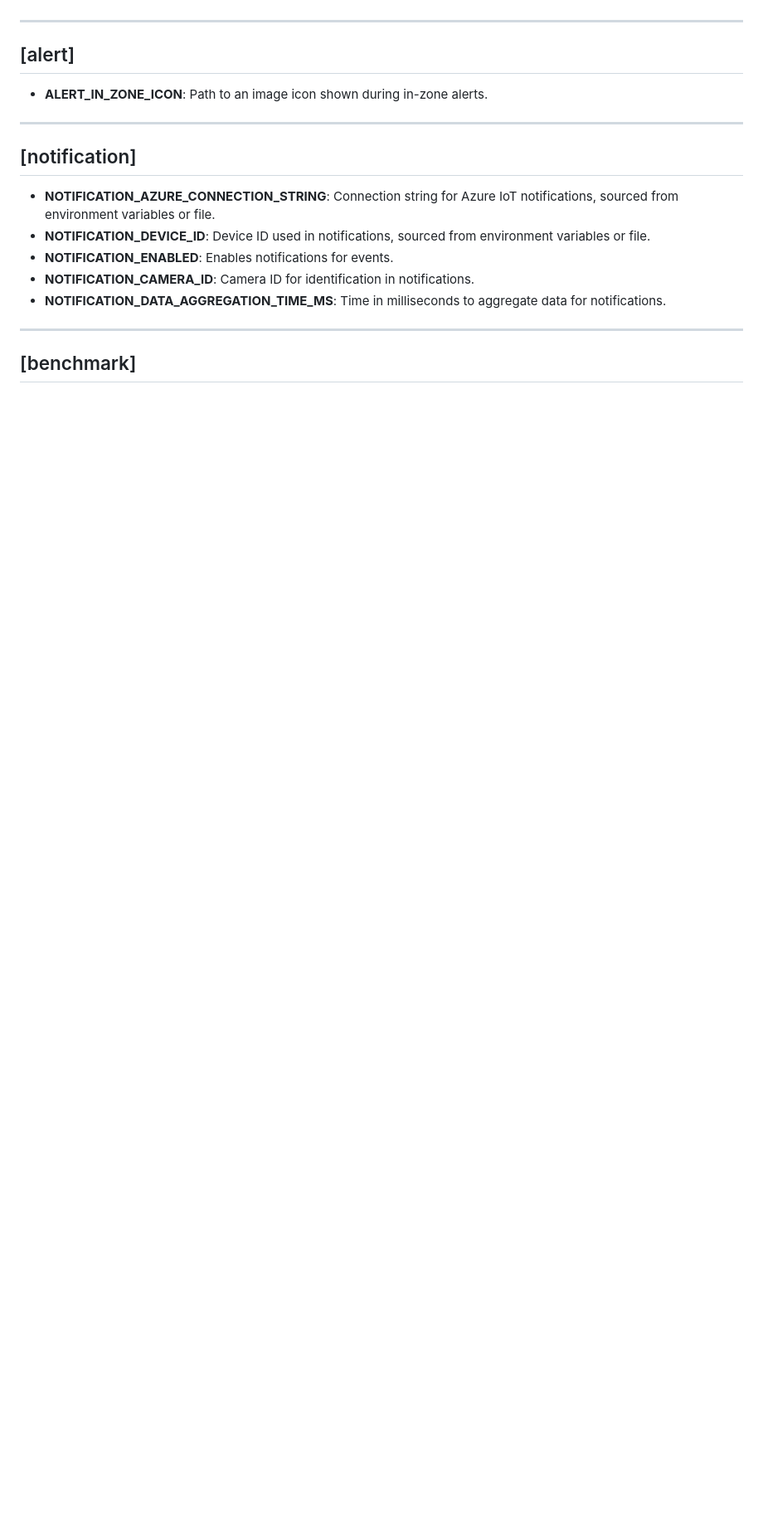
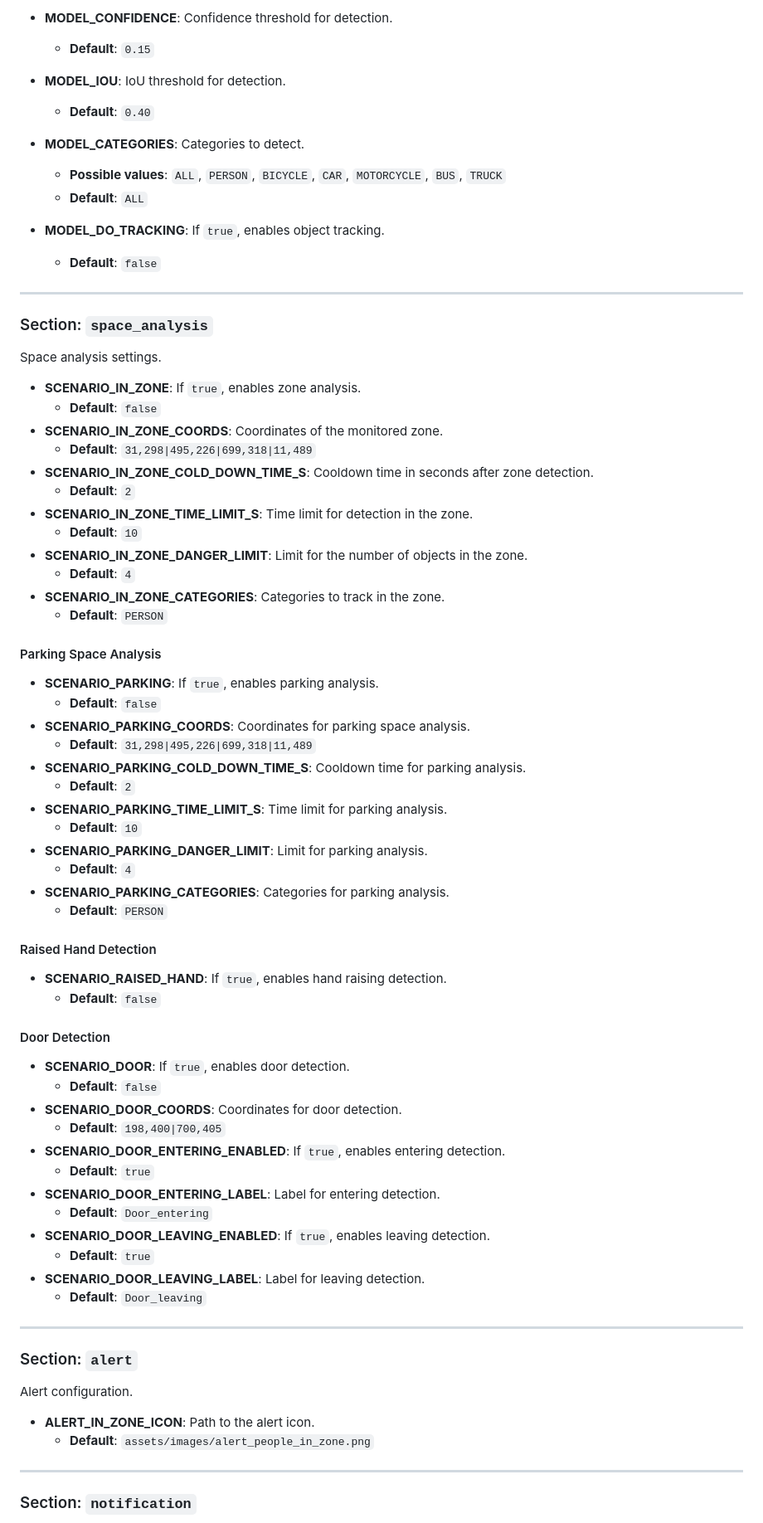
Before and after one commit to Insielspa/test, a Markdown page: Writerside/topics/Settings.md, the part around one of its changes. Shown at 83% size. Rendered like a GitHub page; blank space fills up the shorter version.

```diff
--- a/Writerside/topics/Settings.md
+++ b/Writerside/topics/Settings.md
@@ -105,22 +142,77 @@ There are many parameters to customize FVG Vision AI behaviour. Parameters are s
+- **MODEL_CONFIDENCE**: Confidence threshold for detection.
+    - **Default**: `0.15`
+- **MODEL_IOU**: IoU threshold for detection.
+    - **Default**: `0.40`
+- **MODEL_CATEGORIES**: Categories to detect.
+    - **Possible values**: `ALL`, `PERSON`, `BICYCLE`, `CAR`, `MOTORCYCLE`, `BUS`, `TRUCK`
+    - **Default**: `ALL`
+- **MODEL_DO_TRACKING**: If `true`, enables object tracking.
+    - **Default**: `false`
 
 ---
 
-## [alert]
+### Section: `space_analysis`
 
-- **ALERT_IN_ZONE_ICON**: Path to an image icon shown during in-zone alerts.
+Space analysis settings.
+
+- **SCENARIO_IN_ZONE**: If `true`, enables zone analysis.
+    - **Default**: `false`
+- **SCENARIO_IN_ZONE_COORDS**: Coordinates of the monitored zone.
+    - **Default**: `31,298|495,226|699,318|11,489`
+- **SCENARIO_IN_ZONE_COLD_DOWN_TIME_S**: Cooldown time in seconds after zone detection.
+    - **Default**: `2`
+- **SCENARIO_IN_ZONE_TIME_LIMIT_S**: Time limit for detection in the zone.
+    - **Default**: `10`
+- **SCENARIO_IN_ZONE_DANGER_LIMIT**: Limit for the number of objects in the zone.
+    - **Default**: `4`
+- **SCENARIO_IN_ZONE_CATEGORIES**: Categories to track in the zone.
+    - **Default**: `PERSON`
+
+#### Parking Space Analysis
+
+- **SCENARIO_PARKING**: If `true`, enables parking analysis.
+    - **Default**: `false`
+- **SCENARIO_PARKING_COORDS**: Coordinates for parking space analysis.
+    - **Default**: `31,298|495,226|699,318|11,489`
+- **SCENARIO_PARKING_COLD_DOWN_TIME_S**: Cooldown time for parking analysis.
+    - **Default**: `2`
+- **SCENARIO_PARKING_TIME_LIMIT_S**: Time limit for parking analysis.
+    - **Default**: `10`
+- **SCENARIO_PARKING_DANGER_LIMIT**: Limit for parking analysis.
+    - **Default**: `4`
+- **SCENARIO_PARKING_CATEGORIES**: Categories for parking analysis.
+    - **Default**: `PERSON`
+
+#### Raised Hand Detection
+
+- **SCENARIO_RAISED_HAND**: If `true`, enables hand raising detection.
+    - **Default**: `false`
+
+#### Door Detection
+
+- **SCENARIO_DOOR**: If `true`, enables door detection.
+    - **Default**: `false`
+- **SCENARIO_DOOR_COORDS**: Coordinates for door detection.
+    - **Default**: `198,400|700,405`
+- **SCENARIO_DOOR_ENTERING_ENABLED**: If `true`, enables entering detection.
+    - **Default**: `true`
+- **SCENARIO_DOOR_ENTERING_LABEL**: Label for entering detection.
+    - **Default**: `Door_entering`
+- **SCENARIO_DOOR_LEAVING_ENABLED**: If `true`, enables leaving detection.
+    - **Default**: `true`
+- **SCENARIO_DOOR_LEAVING_LABEL**: Label for leaving detection.
+    - **Default**: `Door_leaving`
 
 ---
 
-## [notification]
+### Section: `alert`
 
-- **NOTIFICATION_AZURE_CONNECTION_STRING**: Connection string for Azure IoT notifications, sourced from environment
-  variables or file.
-- **NOTIFICATION_DEVICE_ID**: Device ID used in notifications, sourced from environment variables or file.
-- **NOTIFICATION_ENABLED**: Enables notifications for events.
-- **NOTIFICATION_CAMERA_ID**: Camera ID for identification in notifications.
-- **NOTIFICATION_DATA_AGGREGATION_TIME_MS**: Time in milliseconds to aggregate data for notifications.
+Alert configuration.
+
+- **ALERT_IN_ZONE_ICON**: Path to the alert icon.
+    - **Default**: `assets/images/alert_people_in_zone.png`
 
 ---
 
-## [benchmark]
+### Section: `notification`
 
```
Also changed, not shown: other parts of Writerside/topics/Settings.md (+169 -89 lines).
